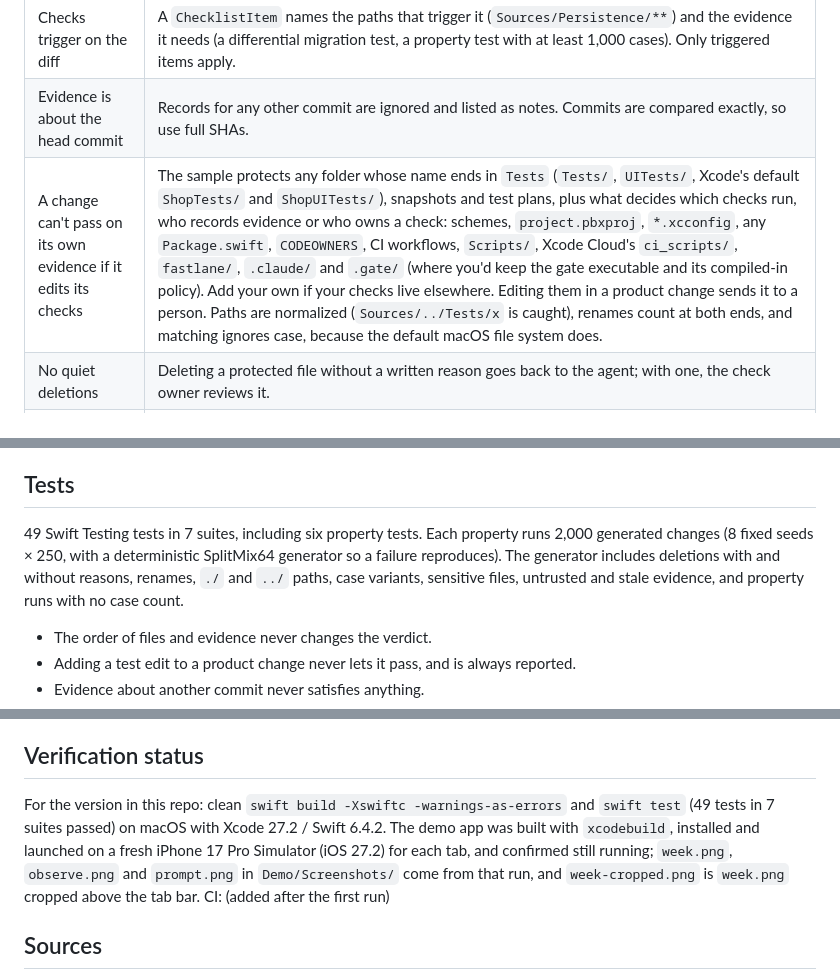
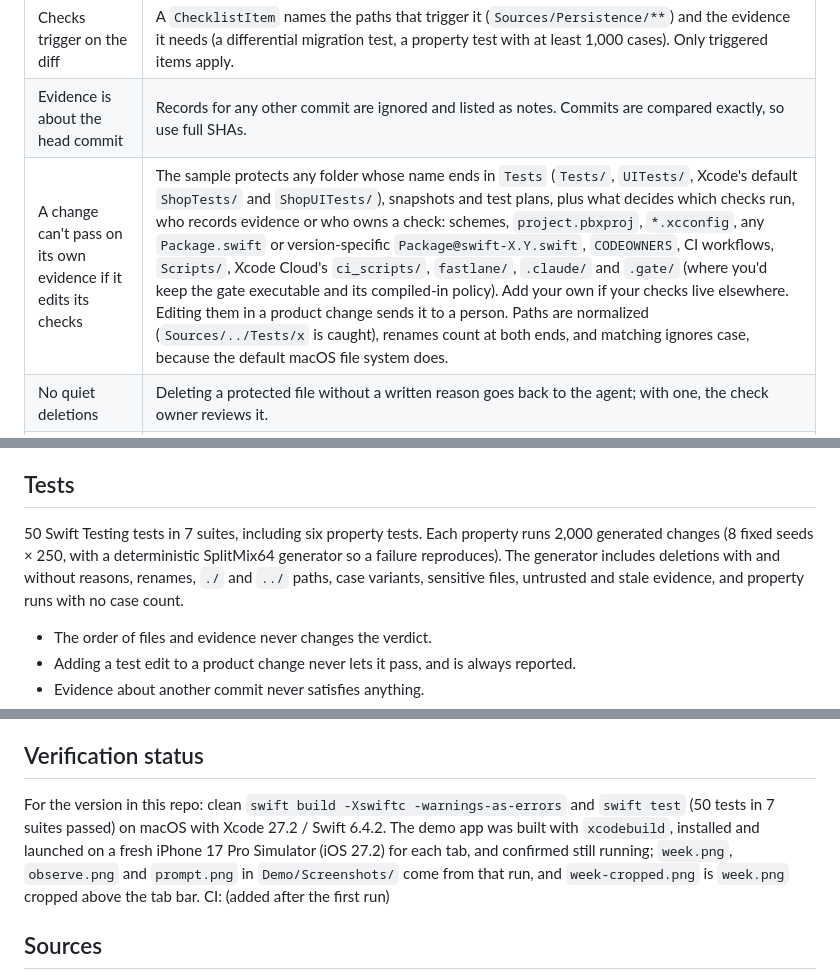
Before and after one commit to rajatslakhina/evidence-gate-article-demo, a Markdown page: README.md, 3 parts joined by grey strips. GitHub-like rendering.

Commit message:
Protect Package@swift manifests; workflow_run gate job; 50 tests

```diff
--- a/README.md
+++ b/README.md
@@ -14,7 +14,7 @@ Most rules come from the Claude Code team's post, [How the Claude Code team thin
 |------|--------------------|
 | Checks trigger on the diff | A `ChecklistItem` names the paths that trigger it (`Sources/Persistence/**`) and the evidence it needs (a differential migration test, a property test with at least 1,000 cases). Only triggered items apply. |
 | Evidence is about the head commit | Records for any other commit are ignored and listed as notes. Commits are compared exactly, so use full SHAs. |
-| A change can't pass on its own evidence if it edits its checks | The sample protects any folder whose name ends in `Tests` (`Tests/`, `UITests/`, Xcode's default `ShopTests/` and `ShopUITests/`), snapshots and test plans, plus what decides which checks run, who records evidence or who owns a check: schemes, `project.pbxproj`, `*.xcconfig`, any `Package.swift`, `CODEOWNERS`, CI workflows, `Scripts/`, Xcode Cloud's `ci_scripts/`, `fastlane/`, `.claude/` and `.gate/` (where you'd keep the gate executable and its compiled-in policy). Add your own if your checks live elsewhere. Editing them in a product change sends it to a person. Paths are normalized (`Sources/../Tests/x` is caught), renames count at both ends, and matching ignores case, because the default macOS file system does. |
+| A change can't pass on its own evidence if it edits its checks | The sample protects any folder whose name ends in `Tests` (`Tests/`, `UITests/`, Xcode's default `ShopTests/` and `ShopUITests/`), snapshots and test plans, plus what decides which checks run, who records evidence or who owns a check: schemes, `project.pbxproj`, `*.xcconfig`, any `Package.swift` or version-specific `Package@swift-X.Y.swift`, `CODEOWNERS`, CI workflows, `Scripts/`, Xcode Cloud's `ci_scripts/`, `fastlane/`, `.claude/` and `.gate/` (where you'd keep the gate executable and its compiled-in policy). Add your own if your checks live elsewhere. Editing them in a product change sends it to a person. Paths are normalized (`Sources/../Tests/x` is caught), renames count at both ends, and matching ignores case, because the default macOS file system does. |
 | No quiet deletions | Deleting a protected file without a written reason goes back to the agent; with one, the check owner reviews it. |
 | A round limit, then a person | A change still blocked after `maxFixRounds` (default 3), for any reason, escalates. Fewer rounds go back to the agent. Count a round each time the gate blocks a new head commit. |
 | Observe before enforce | `.observe` lets everything through and records what `.enforce` would have done. `.off` doesn't run (`decision == .notEvaluated`). |
@@ -96,7 +96,7 @@ Library tests run with `swift test`, or open `Package.swift` in Xcode and press
 
 ## Tests
 
-49 Swift Testing tests in 7 suites, including six property tests. Each property runs 2,000 generated changes (8 fixed seeds × 250, with a deterministic SplitMix64 generator so a failure reproduces). The generator includes deletions with and without reasons, renames, `./` and `../` paths, case variants, sensitive files, untrusted and stale evidence, and property runs with no case count.
+50 Swift Testing tests in 7 suites, including six property tests. Each property runs 2,000 generated changes (8 fixed seeds × 250, with a deterministic SplitMix64 generator so a failure reproduces). The generator includes deletions with and without reasons, renames, `./` and `../` paths, case variants, sensitive files, untrusted and stale evidence, and property runs with no case count.
 
 - The order of files and evidence never changes the verdict.
 - Adding a test edit to a product change never lets it pass, and is always reported.
@@ -140,7 +140,7 @@ A further test checks the generator reaches pass, block and needs-a-person at le
 
 ## Verification status
 
-For the version in this repo: clean `swift build -Xswiftc -warnings-as-errors` and `swift test` (49 tests in 7 suites passed) on macOS with Xcode 27.2 / Swift 6.4.2. The demo app was built with `xcodebuild`, installed and launched on a fresh iPhone 17 Pro Simulator (iOS 27.2) for each tab, and confirmed still running; `week.png`, `observe.png` and `prompt.png` in `Demo/Screenshots/` come from that run, and `week-cropped.png` is `week.png` cropped above the tab bar. CI: (added after the first run)
+For the version in this repo: clean `swift build -Xswiftc -warnings-as-errors` and `swift test` (50 tests in 7 suites passed) on macOS with Xcode 27.2 / Swift 6.4.2. The demo app was built with `xcodebuild`, installed and launched on a fresh iPhone 17 Pro Simulator (iOS 27.2) for each tab, and confirmed still running; `week.png`, `observe.png` and `prompt.png` in `Demo/Screenshots/` come from that run, and `week-cropped.png` is `week.png` cropped above the tab bar. CI: (added after the first run)
 
 ## Sources
 
```
Also changed, not shown: other parts of README.md (+1 -1 lines), Demo/Screenshots/prompt.png, 3 other files.
